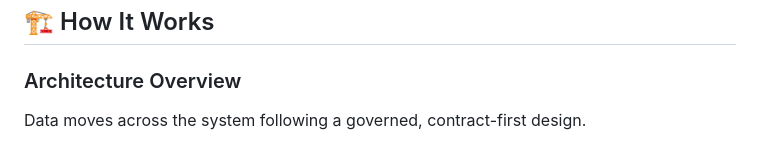
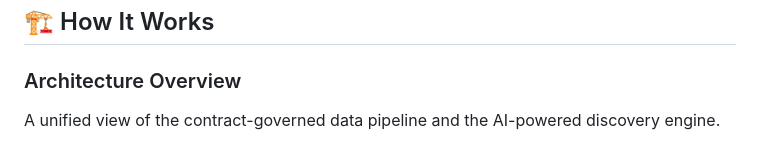
Before and after one commit to Chugh-Gourav/deftunes_data_engineering_rag_capstone, a Markdown page: README.md, the part around one of its changes. GitHub-like rendering.

Commit message:
docs: integrated RAG flow into unified architecture diagram

````diff
--- a/README.md
+++ b/README.md
@@ -18,6 +18,6 @@ When a Data Scientist or BA has to manually hunt for column definitions, quality
 ## 🏗️ How It Works
 
 ### Architecture Overview
-Data moves across the system following a governed, contract-first design.
+A unified view of the contract-governed data pipeline and the AI-powered discovery engine.
 
 ```mermaid
````
Also changed, not shown: other parts of README.md (+21 -16 lines).
